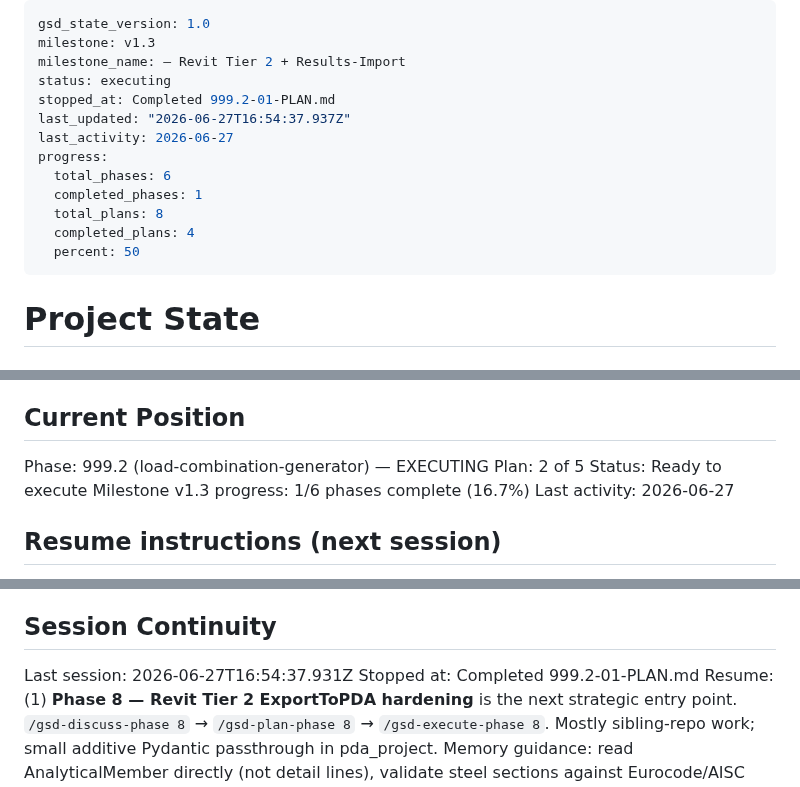
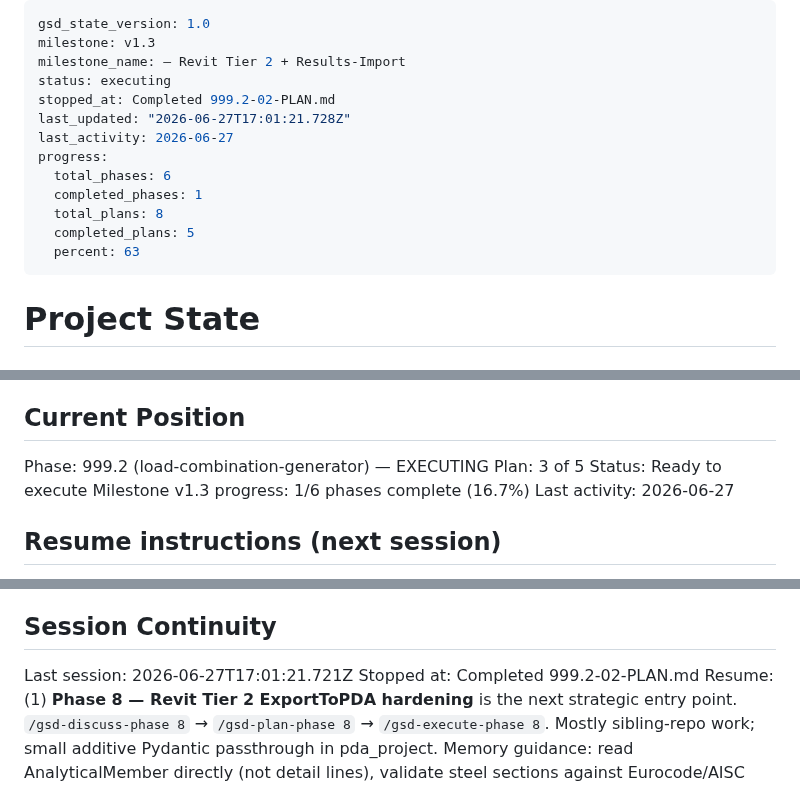
Before and after one commit to PDA-structure/PDA_Project, a Markdown page: .planning/STATE.md, 3 parts joined by grey strips. Drawn GitHub-style.

```diff
--- a/.planning/STATE.md
+++ b/.planning/STATE.md
@@ -3,15 +3,15 @@ gsd_state_version: 1.0
 milestone: v1.3
 milestone_name: — Revit Tier 2 + Results-Import
 status: executing
-stopped_at: Completed 999.2-01-PLAN.md
-last_updated: "2026-06-27T16:54:37.937Z"
+stopped_at: Completed 999.2-02-PLAN.md
+last_updated: "2026-06-27T17:01:21.728Z"
 last_activity: 2026-06-27
 progress:
   total_phases: 6
   completed_phases: 1
   total_plans: 8
-  completed_plans: 4
-  percent: 50
+  completed_plans: 5
+  percent: 63
 ---
 
 # Project State
@@ -26,7 +26,7 @@ See: .planning/PROJECT.md (updated 2026-04-26 — v1.3 milestone started)
 ## Current Position
 
 Phase: 999.2 (load-combination-generator) — EXECUTING
-Plan: 2 of 5
+Plan: 3 of 5
 Status: Ready to execute
 Milestone v1.3 progress: 1/6 phases complete (16.7%)
 Last activity: 2026-06-27
@@ -162,6 +162,6 @@ None.
 
 ## Session Continuity
 
-Last session: 2026-06-27T16:54:37.931Z
-Stopped at: Completed 999.2-01-PLAN.md
+Last session: 2026-06-27T17:01:21.721Z
+Stopped at: Completed 999.2-02-PLAN.md
 Resume: (1) **Phase 8 — Revit Tier 2 ExportToPDA hardening** is the next strategic entry point. `/gsd-discuss-phase 8` → `/gsd-plan-phase 8` → `/gsd-execute-phase 8`. Mostly sibling-repo work; small additive Pydantic passthrough in pda_project. Memory guidance: read AnalyticalMember directly (not detail lines), validate steel sections against Eurocode/AISC catalogue. (2) **34 unpushed commits** on origin/main — PII-clean during sanitisation, push when comfortable (`git push origin main`). (3) **Package A validation results** from 2026-05-16 will surface whether SEED-005 (`from_solver_result` solver→calc seam) needs to advance, or stays dormant. (4) **Frame2D UI follow-ups** (5 of 13 pending todos) deferred per memory `project_2d_solver_remote_deployment_priority` — UI modernisation waits for laptop-test signal. Tailnet active (`https://catrins-imac.tail568b7e.ts.net/`).
```
Also changed, not shown: .planning/ROADMAP.md (+2 -2 lines), 1 other file.
